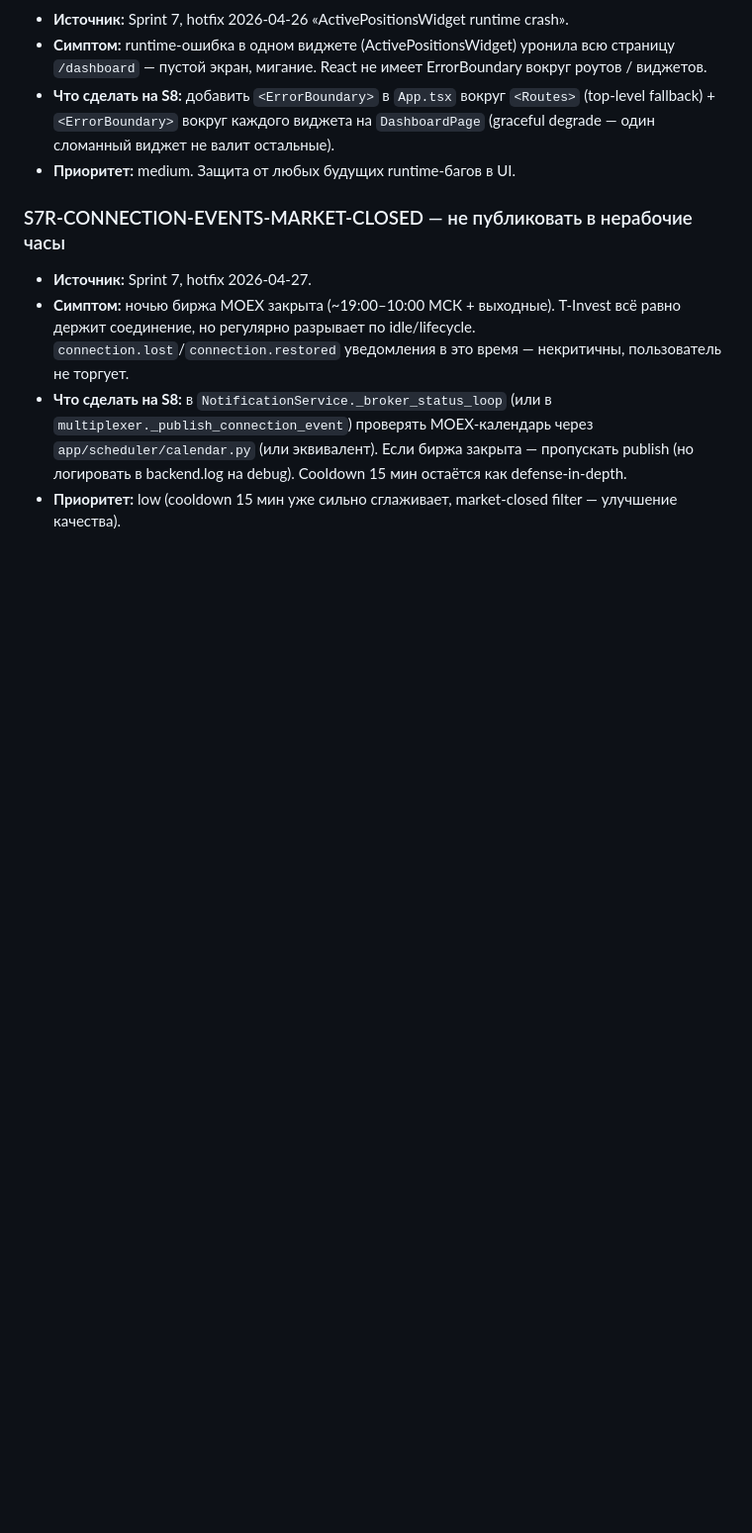
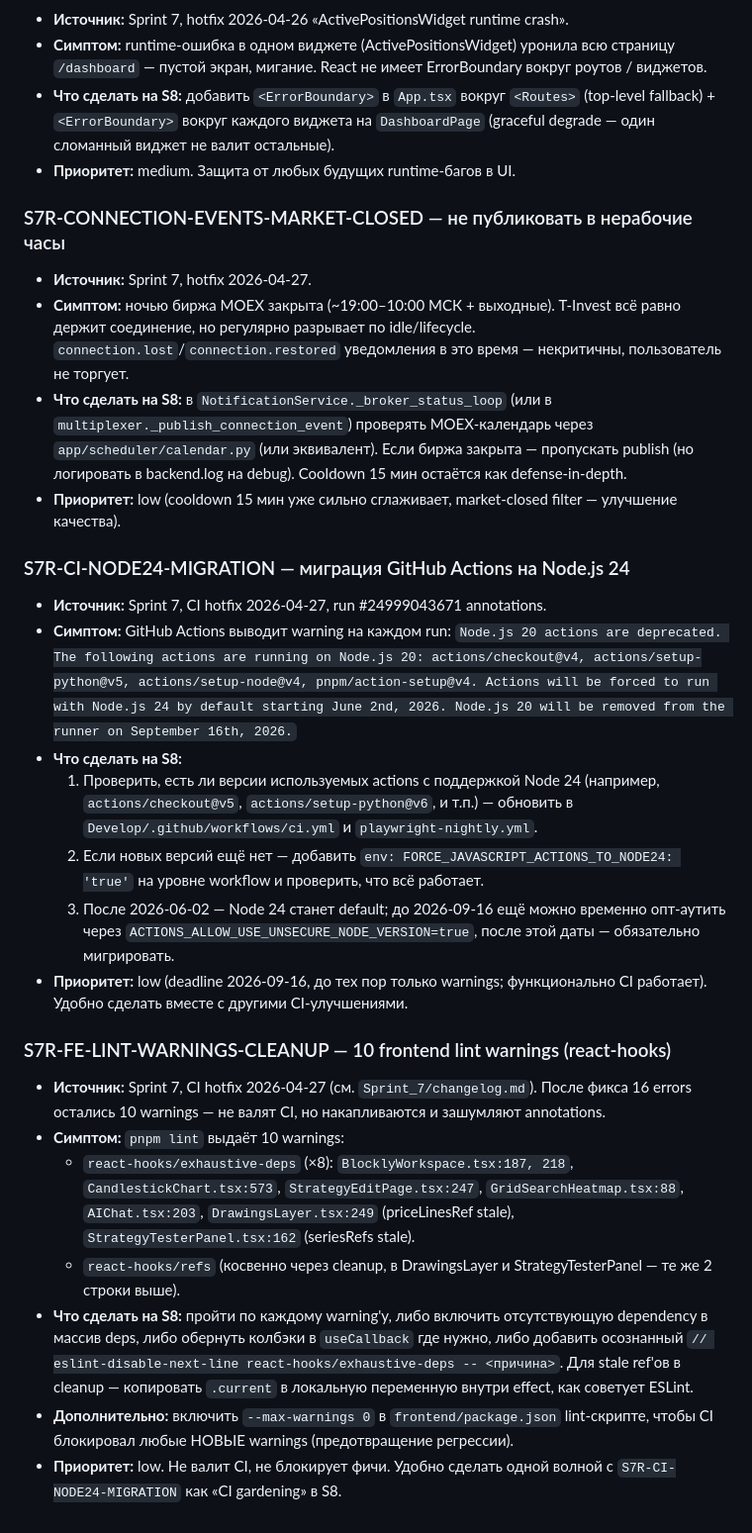
Before and after one commit to SergoPipo/test, a Markdown page: Спринты/Sprint_8_Review/backlog.md, the part around the change. Shown at 99% size. GitHub-like rendering; blank space fills up the shorter version.

Commit message:
docs(s8-backlog): +2 карточки CI gardening из CI hotfix-волны 2026-04-27
- S7R-CI-NODE24-MIGRATION (low): миграция actions/* на Node 24, deadline 2026-09-16
- S7R-FE-LINT-WARNINGS-CLEANUP (low): 10 react-hooks warnings + max-warnings=0

Co-Authored-By: Claude Opus 4.7 (1M context) <noreply@anthropic.com>

```diff
--- a/Спринты/Sprint_8_Review/backlog.md
+++ b/Спринты/Sprint_8_Review/backlog.md
@@ -219,3 +219,23 @@
 - **Симптом:** ночью биржа MOEX закрыта (~19:00–10:00 МСК + выходные). T-Invest всё равно держит соединение, но регулярно разрывает по idle/lifecycle. `connection.lost`/`connection.restored` уведомления в это время — некритичны, пользователь не торгует.
 - **Что сделать на S8:** в `NotificationService._broker_status_loop` (или в `multiplexer._publish_connection_event`) проверять MOEX-календарь через `app/scheduler/calendar.py` (или эквивалент). Если биржа закрыта — пропускать publish (но логировать в backend.log на debug). Cooldown 15 мин остаётся как defense-in-depth.
 - **Приоритет:** low (cooldown 15 мин уже сильно сглаживает, market-closed filter — улучшение качества).
+
+### S7R-CI-NODE24-MIGRATION — миграция GitHub Actions на Node.js 24
+
+- **Источник:** Sprint 7, CI hotfix 2026-04-27, run #24999043671 annotations.
+- **Симптом:** GitHub Actions выводит warning на каждом run: `Node.js 20 actions are deprecated. The following actions are running on Node.js 20: actions/checkout@v4, actions/setup-python@v5, actions/setup-node@v4, pnpm/action-setup@v4. Actions will be forced to run with Node.js 24 by default starting June 2nd, 2026. Node.js 20 will be removed from the runner on September 16th, 2026.`
+- **Что сделать на S8:**
+  1. Проверить, есть ли версии используемых actions с поддержкой Node 24 (например, `actions/checkout@v5`, `actions/setup-python@v6`, и т.п.) — обновить в `Develop/.github/workflows/ci.yml` и `playwright-nightly.yml`.
+  2. Если новых версий ещё нет — добавить `env: FORCE_JAVASCRIPT_ACTIONS_TO_NODE24: 'true'` на уровне workflow и проверить, что всё работает.
+  3. После 2026-06-02 — Node 24 станет default; до 2026-09-16 ещё можно временно опт-аутить через `ACTIONS_ALLOW_USE_UNSECURE_NODE_VERSION=true`, после этой даты — обязательно мигрировать.
+- **Приоритет:** low (deadline 2026-09-16, до тех пор только warnings; функционально CI работает). Удобно сделать вместе с другими CI-улучшениями.
+
+### S7R-FE-LINT-WARNINGS-CLEANUP — 10 frontend lint warnings (react-hooks)
+
+- **Источник:** Sprint 7, CI hotfix 2026-04-27 (см. `Sprint_7/changelog.md`). После фикса 16 errors остались 10 warnings — не валят CI, но накапливаются и зашумляют annotations.
+- **Симптом:** `pnpm lint` выдаёт 10 warnings:
+  - `react-hooks/exhaustive-deps` (×8): `BlocklyWorkspace.tsx:187, 218`, `CandlestickChart.tsx:573`, `StrategyEditPage.tsx:247`, `GridSearchHeatmap.tsx:88`, `AIChat.tsx:203`, `DrawingsLayer.tsx:249` (priceLinesRef stale), `StrategyTesterPanel.tsx:162` (seriesRefs stale).
+  - `react-hooks/refs` (косвенно через cleanup, в DrawingsLayer и StrategyTesterPanel — те же 2 строки выше).
+- **Что сделать на S8:** пройти по каждому warning'у, либо включить отсутствующую dependency в массив deps, либо обернуть колбэки в `useCallback` где нужно, либо добавить осознанный `// eslint-disable-next-line react-hooks/exhaustive-deps -- <причина>`. Для stale ref'ов в cleanup — копировать `.current` в локальную переменную внутри effect, как советует ESLint.
+- **Дополнительно:** включить `--max-warnings 0` в `frontend/package.json` lint-скрипте, чтобы CI блокировал любые НОВЫЕ warnings (предотвращение регрессии).
+- **Приоритет:** low. Не валит CI, не блокирует фичи. Удобно сделать одной волной с `S7R-CI-NODE24-MIGRATION` как «CI gardening» в S8.
```
